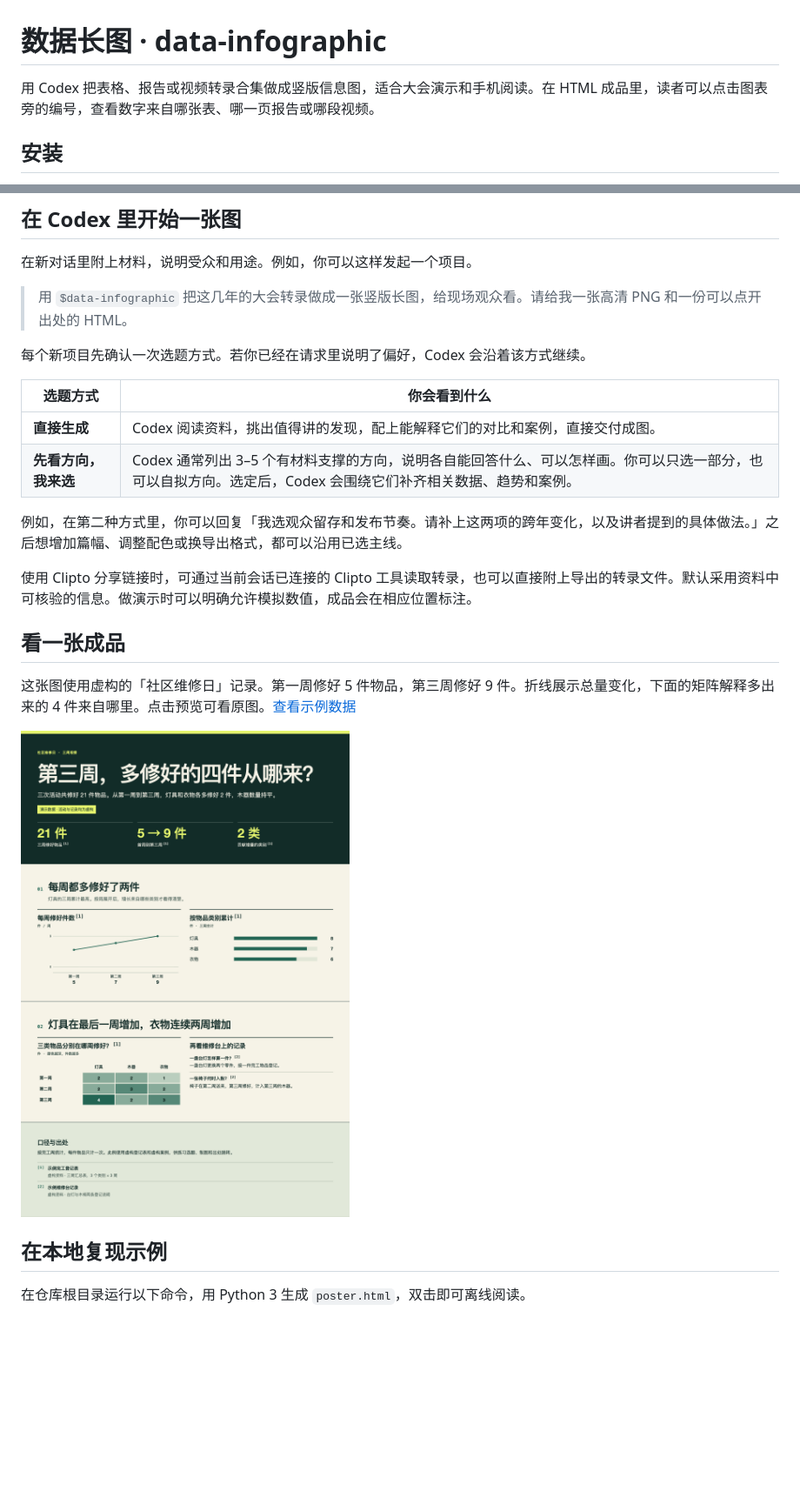
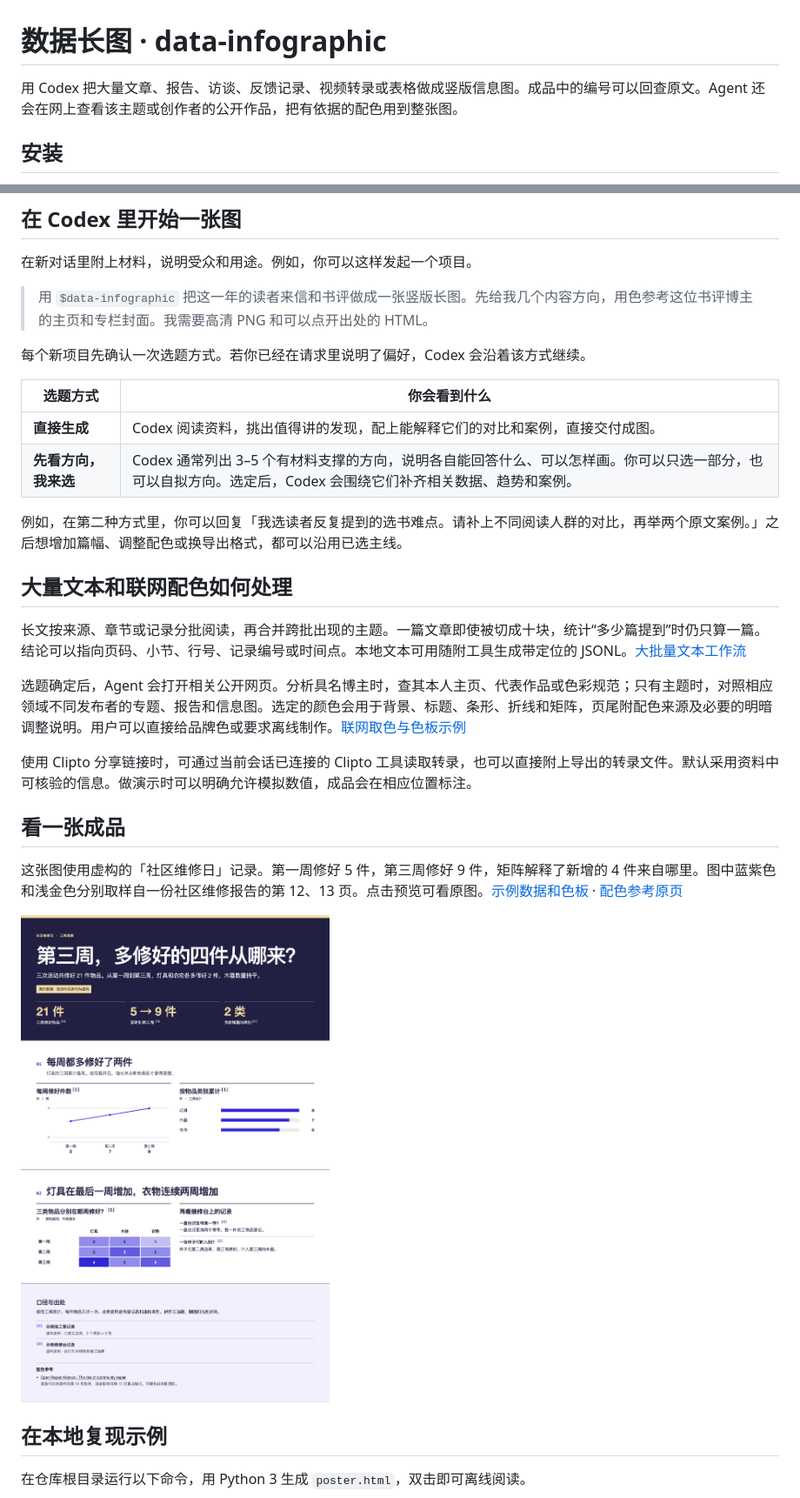
Before and after one commit to guokaixin137-droid/data-infographic, a Markdown page: README.md, 2 parts joined by grey strips. Shown at 87% size. Rendered like a GitHub page; pictures changed too: docs/repair-day.png; blank space fills up the shorter version.

Commit message:
Support large text collections and source-backed infographic palettes

```diff
--- a/README.md
+++ b/README.md
@@ -1,6 +1,6 @@
 # 数据长图 · data-infographic
 
-用 Codex 把表格、报告或视频转录合集做成竖版信息图，适合大会演示和手机阅读。在 HTML 成品里，读者可以点击图表旁的编号，查看数字来自哪张表、哪一页报告或哪段视频。
+用 Codex 把大量文章、报告、访谈、反馈记录、视频转录或表格做成竖版信息图。成品中的编号可以回查原文。Agent 还会在网上查看该主题或创作者的公开作品，把有依据的配色用到整张图。
 
 ## 安装
 
@@ -16,7 +16,7 @@ gh repo clone guokaixin137-droid/data-infographic "$skill_root/data-infographic"
 
 在新对话里附上材料，说明受众和用途。例如，你可以这样发起一个项目。
 
-> 用 `$data-infographic` 把这几年的大会转录做成一张竖版长图，给现场观众看。请给我一张高清 PNG 和一份可以点开出处的 HTML。
+> 用 `$data-infographic` 把这一年的读者来信和书评做成一张竖版长图。先给我几个内容方向，用色参考这位书评博主的主页和专栏封面。我需要高清 PNG 和可以点开出处的 HTML。
 
 每个新项目先确认一次选题方式。若你已经在请求里说明了偏好，Codex 会沿着该方式继续。
 
@@ -25,13 +25,19 @@ gh repo clone guokaixin137-droid/data-infographic "$skill_root/data-infographic"
 | **直接生成** | Codex 阅读资料，挑出值得讲的发现，配上能解释它们的对比和案例，直接交付成图。 |
 | **先看方向，我来选** | Codex 通常列出 3–5 个有材料支撑的方向，说明各自能回答什么、可以怎样画。你可以只选一部分，也可以自拟方向。选定后，Codex 会围绕它们补齐相关数据、趋势和案例。 |
 
-例如，在第二种方式里，你可以回复「我选观众留存和发布节奏。请补上这两项的跨年变化，以及讲者提到的具体做法。」之后想增加篇幅、调整配色或换导出格式，都可以沿用已选主线。
+例如，在第二种方式里，你可以回复「我选读者反复提到的选书难点。请补上不同阅读人群的对比，再举两个原文案例。」之后想增加篇幅、调整配色或换导出格式，都可以沿用已选主线。
+
+## 大量文本和联网配色如何处理
+
+长文按来源、章节或记录分批阅读，再合并跨批出现的主题。一篇文章即使被切成十块，统计“多少篇提到”时仍只算一篇。结论可以指向页码、小节、行号、记录编号或时间点。本地文本可用随附工具生成带定位的 JSONL。[大批量文本工作流](references/large-text.md)
+
+选题确定后，Agent 会打开相关公开网页。分析具名博主时，查其本人主页、代表作品或色彩规范；只有主题时，对照相应领域不同发布者的专题、报告和信息图。选定的颜色会用于背景、标题、条形、折线和矩阵，页尾附配色来源及必要的明暗调整说明。用户可以直接给品牌色或要求离线制作。[联网取色与色板示例](references/palette.md)
 
 使用 Clipto 分享链接时，可通过当前会话已连接的 Clipto 工具读取转录，也可以直接附上导出的转录文件。默认采用资料中可核验的信息。做演示时可以明确允许模拟数值，成品会在相应位置标注。
 
 ## 看一张成品
 
-这张图使用虚构的「社区维修日」记录。第一周修好 5 件物品，第三周修好 9 件。折线展示总量变化，下面的矩阵解释多出来的 4 件来自哪里。点击预览可看原图。[查看示例数据](assets/example.json)
+这张图使用虚构的「社区维修日」记录。第一周修好 5 件，第三周修好 9 件，矩阵解释了新增的 4 件来自哪里。图中蓝紫色和浅金色分别取样自一份社区维修报告的第 12、13 页。点击预览可看原图。[示例数据和色板](assets/example.json) · [配色参考原页](https://openrepair.org/wp-content/uploads/2024/10/ORA-report-2024-The-rise-of-community-repair.pdf#page=12)
 
 <a href="docs/repair-day.png"><img src="docs/repair-day.png" width="480" alt="社区维修日竖版信息图。三周共修好 21 件，相比第一周，第三周的灯具和衣物各多修好 2 件。"></a>
 
```
Also changed, not shown: SKILL.md (+21 -23 lines), references/large-text.md (added, +18 -0 lines), references/palette.md (added, +36 -0 lines), references/rendering.md (+2 -1 lines), 6 other files.
